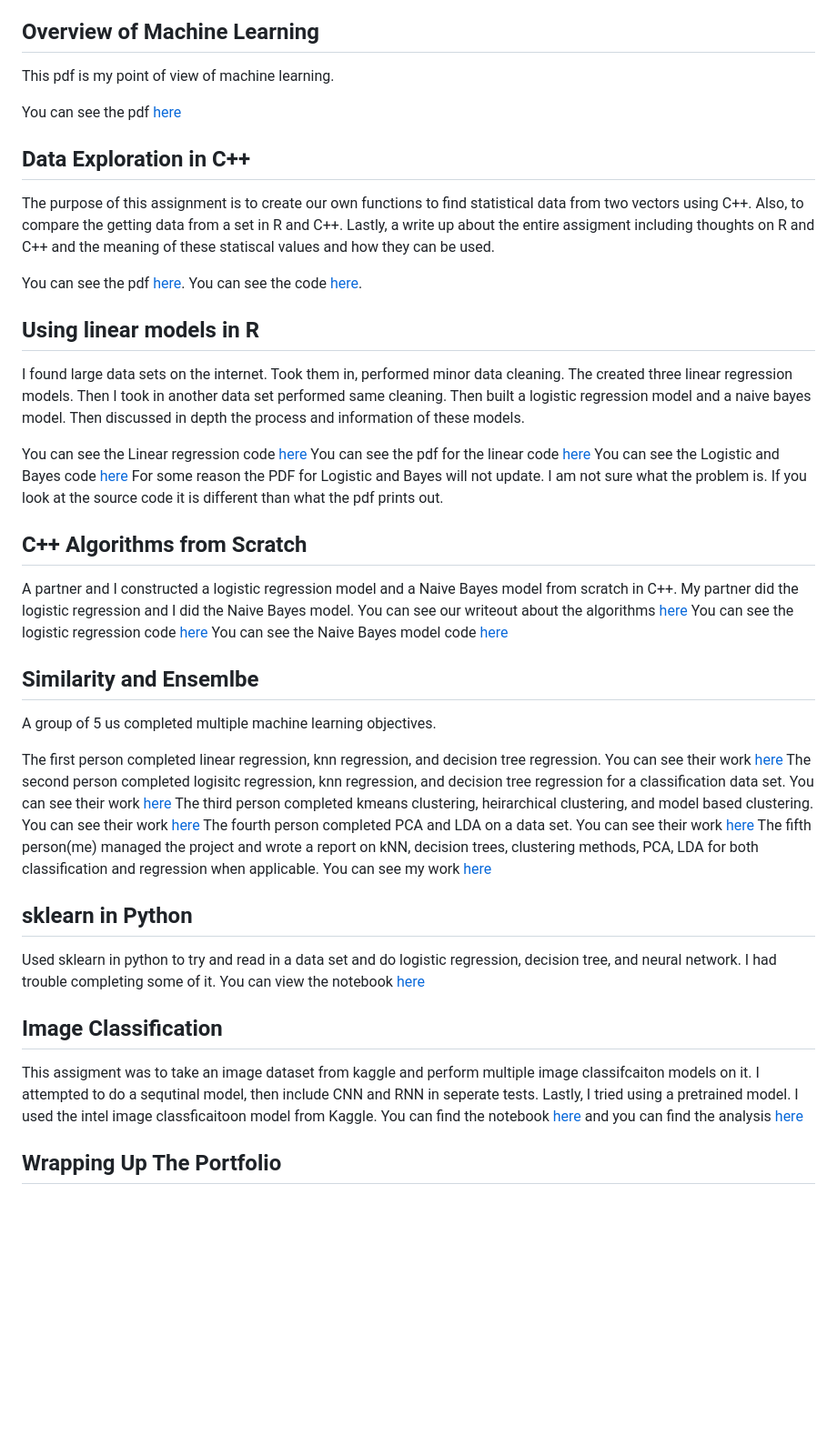
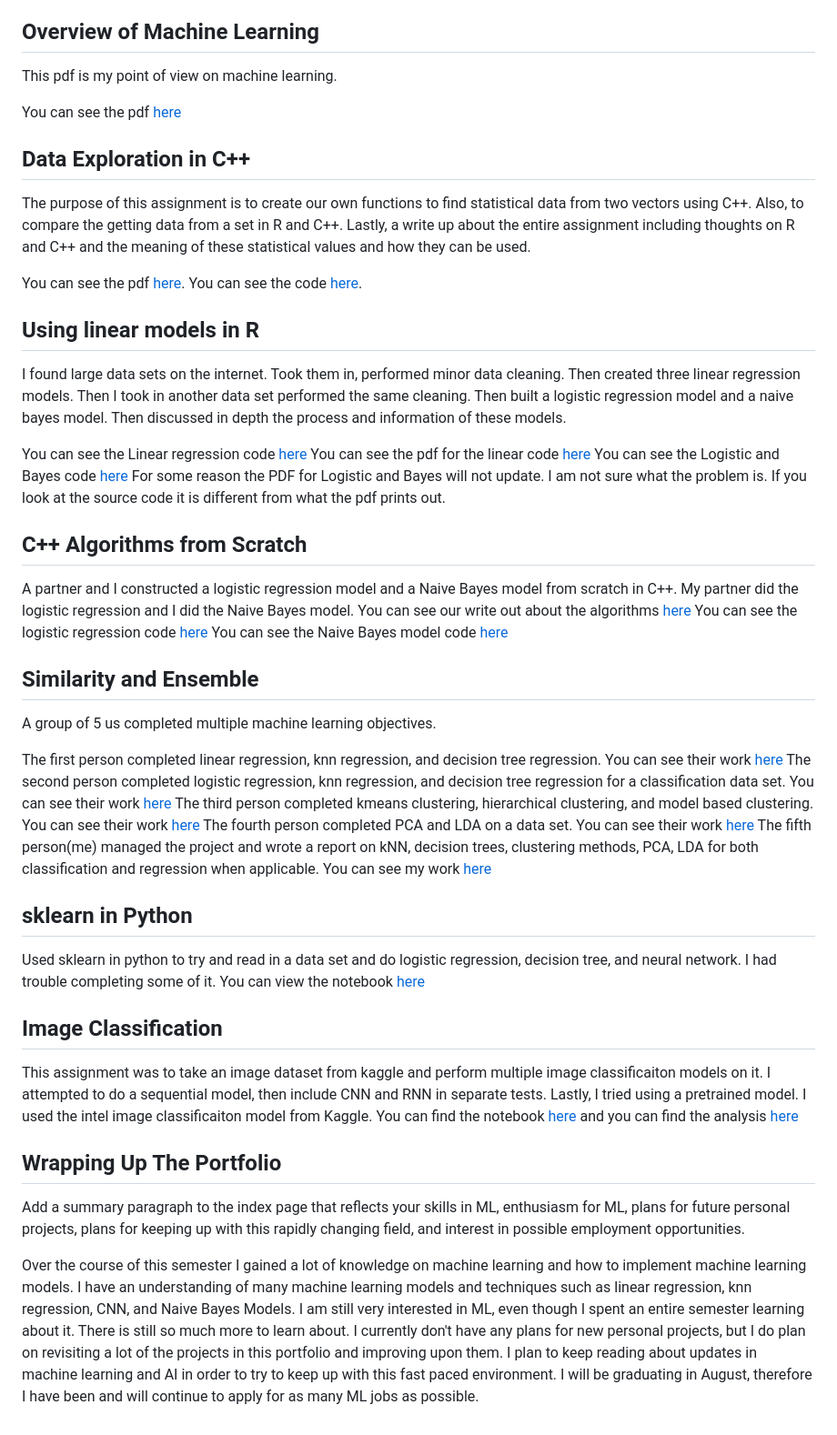
Before and after one commit to PrestonZ82/Machine-Learning-Portfolio, a Markdown page: README.md, the part around the change. Shown at 91% size. GitHub-like rendering; blank space fills up the shorter version.

```diff
--- a/README.md
+++ b/README.md
@@ -2,46 +2,51 @@
 This portfolio will be used for CS 4375
 
 ## Overview of Machine Learning
-This pdf is my point of view of machine learning.
+This pdf is my point of view on machine learning.
 
 You can see the pdf [here](Overview_of_ML.pdf)
 
 ## Data Exploration in C++
 The purpose of this assignment is to create our own functions to find statistical data from two vectors using C++.
-Also, to compare the getting data from a set in R and C++. Lastly, a write up about the entire assigment including thoughts on R and C++ and the meaning
-of these statiscal values and how they can be used.
+Also, to compare the getting data from a set in R and C++. Lastly, a write up about the entire assignment including thoughts on R and C++ and the meaning
+of these statistical values and how they can be used.
 
 You can see the pdf [here](Data_Exploration_Output_and_Write_Up.pdf).
 You can see the code [here](Data_Exploration.cpp).
 
 ## Using linear models in R
-I found large data sets on the internet. Took them in, performed minor data cleaning. The created three linear regression models. Then I took in another data set
-performed same cleaning. Then built a logistic regression model and a naive bayes model. Then discussed in depth the process and information of these models.
+I found large data sets on the internet. Took them in, performed minor data cleaning. Then created three linear regression models. Then I took in another data set
+performed the same cleaning. Then built a logistic regression model and a naive bayes model. Then discussed in depth the process and information of these models.
 
 You can see the Linear regression code [here](Regression.Rmd)
 You can see the pdf for the linear code [here](Regression.nb.html)
 You can see the Logistic and Bayes code [here](Classification.Rmd)
 For some reason the PDF for Logistic and Bayes will not update. I am not sure what the problem is. If you look at the source
-code it is different than what the pdf prints out.
+code it is different from what the pdf prints out.
 
 ## C++ Algorithms from Scratch
 A partner and I constructed a logistic regression model and a Naive Bayes model from scratch in C++. My partner did the logistic regression and I did the Naive Bayes model.
-You can see our writeout about the algorithms [here](ML_Algorithms_from_Scratch.pdf)
+You can see our write out about the algorithms [here](ML_Algorithms_from_Scratch.pdf)
 You can see the logistic regression code [here](Logistic_Regression.cpp)
 You can see the Naive Bayes model code [here](NaibeBayesFromScratch.cpp)
 
-## Similarity and Ensemlbe
+## Similarity and Ensemble
 A group of 5 us completed multiple machine learning objectives.
 
 The first person completed linear regression, knn regression, and decision tree regression. You can see their work [here](Similarity.pdf)
-The second person completed logisitc regression, knn regression, and decision tree regression for a classification data set. You can see their work [here](AVinluan_Program4Part2.pdf)
-The third person completed kmeans clustering, heirarchical clustering, and model based clustering. You can see their work [here](Clustering.pdf)
+The second person completed logistic regression, knn regression, and decision tree regression for a classification data set. You can see their work [here](AVinluan_Program4Part2.pdf)
+The third person completed kmeans clustering, hierarchical clustering, and model based clustering. You can see their work [here](Clustering.pdf)
 The fourth person completed PCA and LDA on a data set. You can see their work [here](Dimensionality_Reduction.pdf)
 The fifth person(me) managed the project and wrote a report on kNN, decision trees, clustering methods, PCA, LDA for both classification and regression when applicable. You can see my work [here](ML_Narrative_Document.pdf)
 ## sklearn in Python
 Used sklearn in python to try and read in a data set and do logistic regression, decision tree, and neural network. I had trouble completing some of it. You can view the notebook [here](notebook.pdf)
 
 ## Image Classification
-This assigment was to take an image dataset from kaggle and perform multiple image classifcaiton models on it. I attempted to do a sequtinal model, then include CNN and RNN in seperate tests. Lastly, I tried using a pretrained model. I used the intel image classficaitoon model from Kaggle. You can find the notebook [here](ImageClassification.ipynb) and you can find the analysis [here](MachineLearningImageClassificationAnalysis.pdf)
+This assignment was to take an image dataset from kaggle and perform multiple image classificaiton models on it. I attempted to do a sequential model, then include CNN and RNN in separate tests. Lastly, I tried using a pretrained model. I used the intel image classificaiton model from Kaggle. You can find the notebook [here](ImageClassification.ipynb) and you can find the analysis [here](MachineLearningImageClassificationAnalysis.pdf)
 
 ## Wrapping Up The Portfolio
+Add a summary paragraph to the index page that reflects your skills in ML, enthusiasm for ML,
+plans for future personal projects, plans for keeping up with this rapidly changing field, and
+interest in possible employment opportunities.
+
+Over the course of this semester I gained a lot of knowledge on machine learning and how to implement machine learning models. I have an understanding of many machine learning models and techniques such as linear regression, knn regression, CNN, and Naive Bayes Models. I am still very interested in ML, even though I spent an entire semester learning about it. There is still so much more to learn about. I currently don't have any plans for new personal projects, but I do plan on revisiting a lot of the projects in this portfolio and improving upon them. I plan to keep reading about updates in machine learning and AI in order to try to keep up with this fast paced environment. I will be graduating in August, therefore I have been and will continue to apply for as many ML jobs as possible.
```
